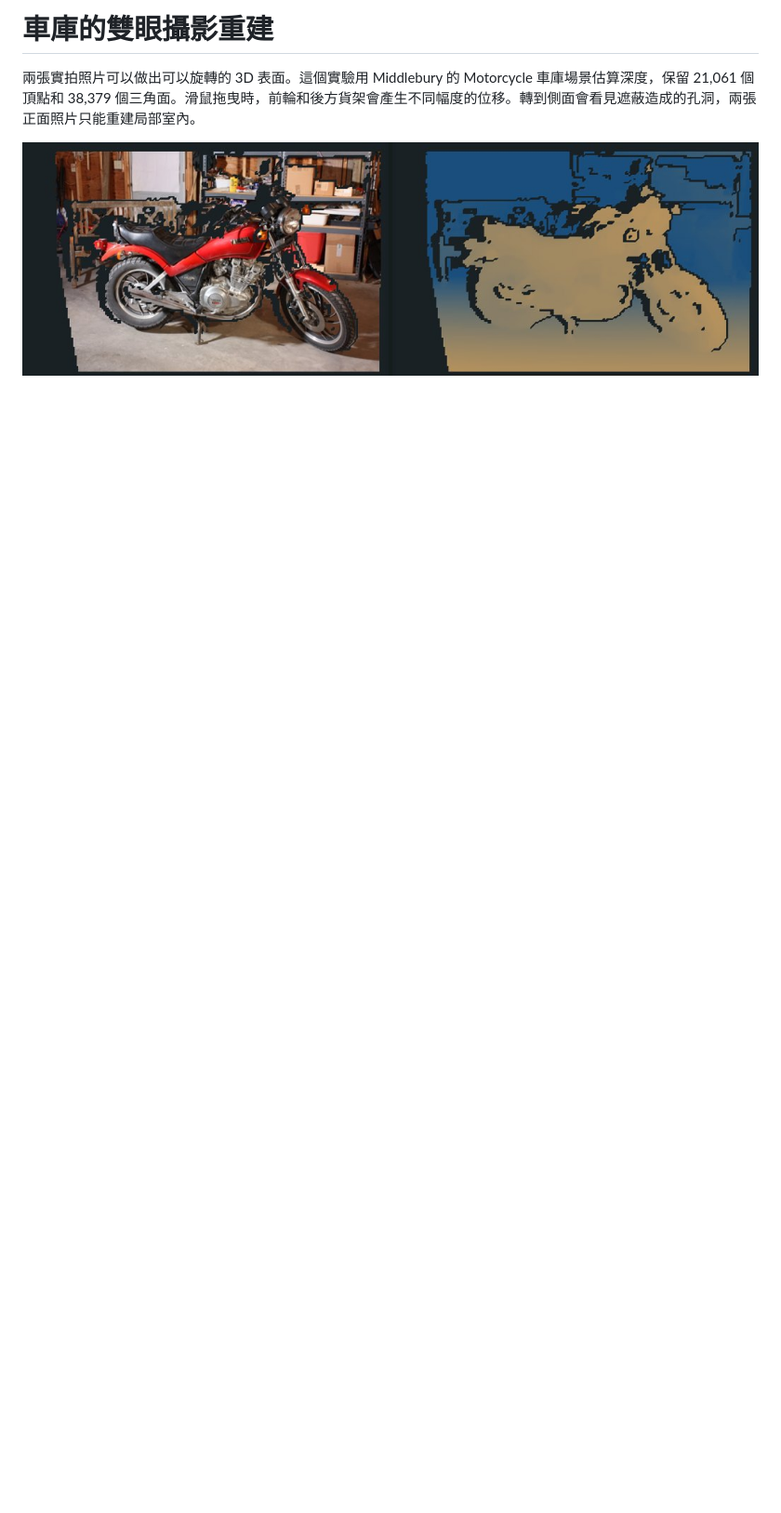
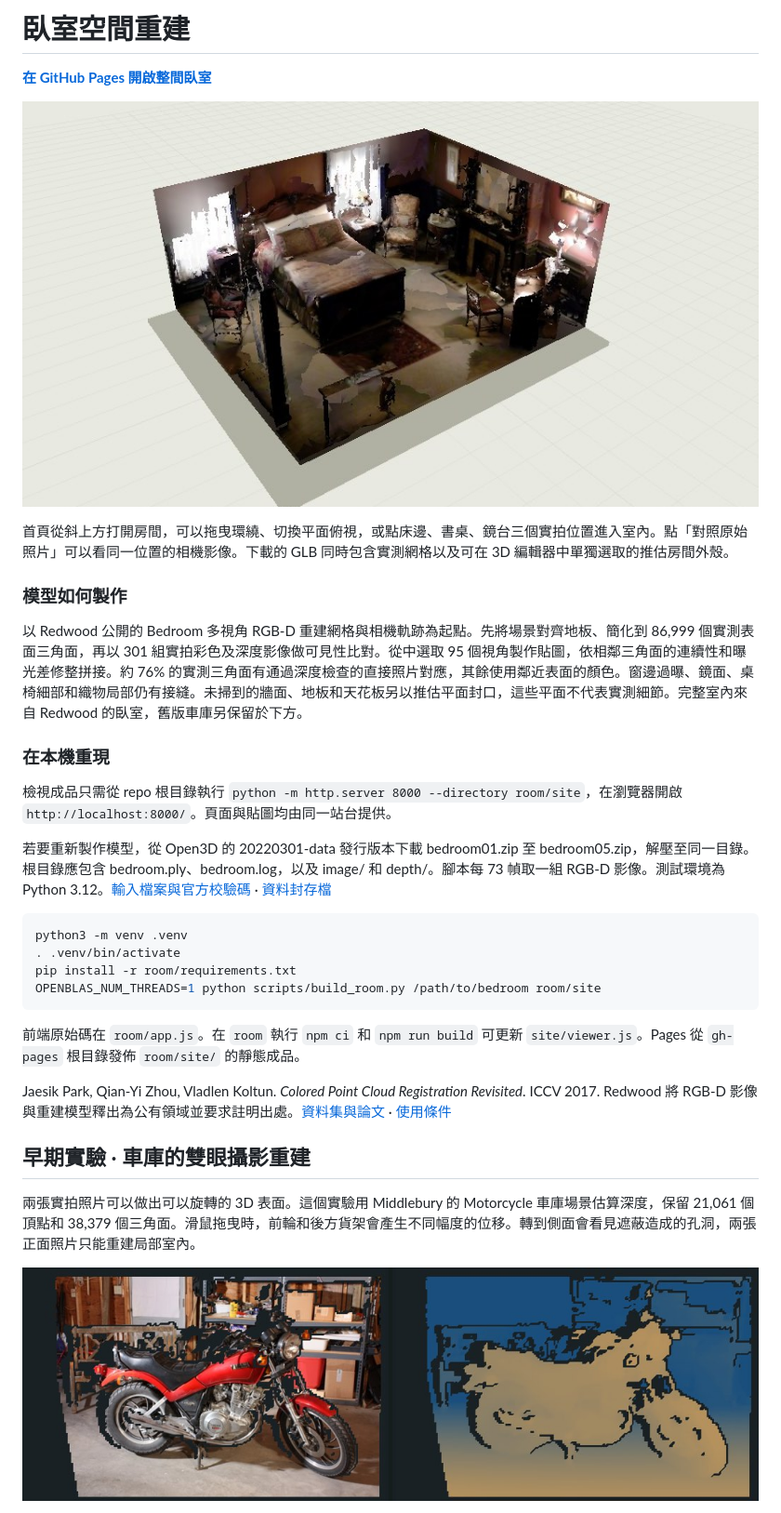
Before and after one commit to clarencechien/teslarvpoc, a Markdown page: README.md, the part around one of its changes. Shown at 93% size. GitHub-like rendering; pictures changed too: assets/room-preview.jpg (added); blank space fills up the shorter version.

Commit message:
Rebuild the room demo from registered Redwood bedroom photographs and scan geometry

````diff
--- a/README.md
+++ b/README.md
@@ -1,4 +1,33 @@
-# 車庫的雙眼攝影重建
+# 臥室空間重建
+
+**[在 GitHub Pages 開啟整間臥室](https://clarencechien.github.io/teslarvpoc/)**
+
+![從斜上方剖視臥室，可看見床、窗戶、地毯、座椅及壁爐](assets/room-preview.jpg)
+
+首頁從斜上方打開房間，可以拖曳環繞、切換平面俯視，或點床邊、書桌、鏡台三個實拍位置進入室內。點「對照原始照片」可以看同一位置的相機影像。下載的 GLB 同時包含實測網格以及可在 3D 編輯器中單獨選取的推估房間外殼。
+
+### 模型如何製作
+
+以 Redwood 公開的 Bedroom 多視角 RGB-D 重建網格與相機軌跡為起點。先將場景對齊地板、簡化到 86,999 個實測表面三角面，再以 301 組實拍彩色及深度影像做可見性比對。從中選取 95 個視角製作貼圖，依相鄰三角面的連續性和曝光差修整拼接。約 76% 的實測三角面有通過深度檢查的直接照片對應，其餘使用鄰近表面的顏色。窗邊過曝、鏡面、桌椅細部和織物局部仍有接縫。未掃到的牆面、地板和天花板另以推估平面封口，這些平面不代表實測細節。完整室內來自 Redwood 的臥室，舊版車庫另保留於下方。
+
+### 在本機重現
+
+檢視成品只需從 repo 根目錄執行 `python -m http.server 8000 --directory room/site`，在瀏覽器開啟 `http://localhost:8000/`。頁面與貼圖均由同一站台提供。
+
+若要重新製作模型，從 Open3D 的 20220301-data 發行版本下載 bedroom01.zip 至 bedroom05.zip，解壓至同一目錄。根目錄應包含 bedroom.ply、bedroom.log，以及 image/ 和 depth/。腳本每 73 幀取一組 RGB-D 影像。測試環境為 Python 3.12。[輸入檔案與官方校驗碼](https://github.com/isl-org/Open3D/blob/main/cpp/open3d/data/dataset/BedroomRGBDImages.cpp) · [資料封存檔](https://github.com/isl-org/open3d_downloads/releases/tag/20220301-data)
+
+```sh
+python3 -m venv .venv
+. .venv/bin/activate
+pip install -r room/requirements.txt
+OPENBLAS_NUM_THREADS=1 python scripts/build_room.py /path/to/bedroom room/site
+```
+
+前端原始碼在 `room/app.js`。在 `room` 執行 `npm ci` 和 `npm run build` 可更新 `site/viewer.js`。Pages 從 `gh-pages` 根目錄發佈 `room/site/` 的靜態成品。
+
+Jaesik Park, Qian-Yi Zhou, Vladlen Koltun. *Colored Point Cloud Registration Revisited*. ICCV 2017. Redwood 將 RGB-D 影像與重建模型釋出為公有領域並要求註明出處。[資料集與論文](https://www.redwood-data.org/indoor_lidar_rgbd/) · [使用條件](https://redwood-data.org/indoor_lidar_rgbd/license.html)
+
+## 早期實驗 · 車庫的雙眼攝影重建
 
 兩張實拍照片可以做出可以旋轉的 3D 表面。這個實驗用 Middlebury 的 Motorcycle 車庫場景估算深度，保留 21,061 個頂點和 38,379 個三角面。滑鼠拖曳時，前輪和後方貨架會產生不同幅度的位移。轉到側面會看見遮蔽造成的孔洞，兩張正面照片只能重建局部室內。
 
````
Also changed, not shown: other parts of README.md (+0 -2 lines), 17 other files.
